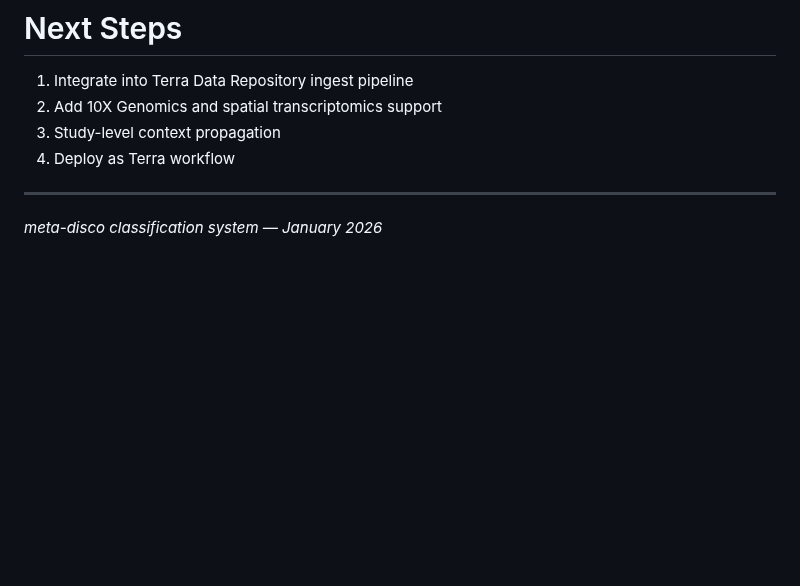
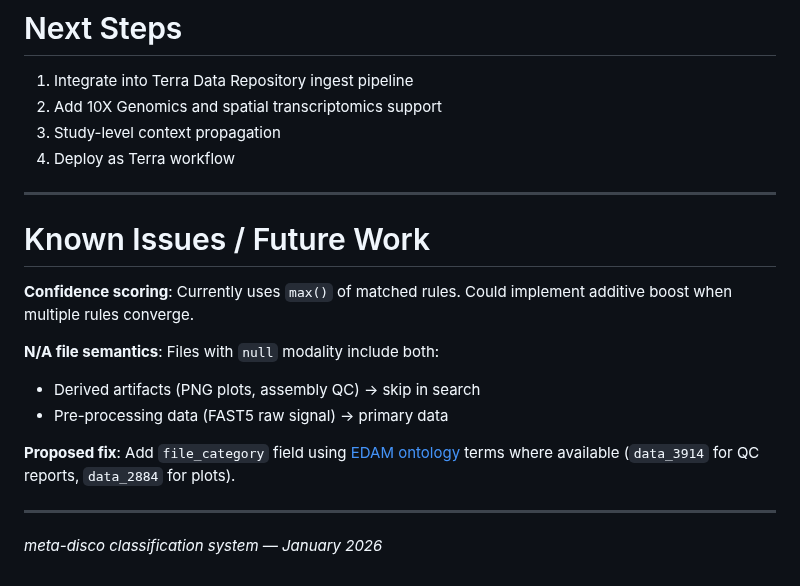
Before and after one commit to DataBiosphere/meta-disco, a Markdown page: docs/classification_slides.md, the part around the change. GitHub-like rendering; blank space fills up the shorter version.

```diff
--- a/docs/classification_slides.md
+++ b/docs/classification_slides.md
@@ -265,4 +265,16 @@ T2T (CHM13) dominates — reflects modern HPRC data
 
 ---
 
+# Known Issues / Future Work
+
+**Confidence scoring**: Currently uses `max()` of matched rules. Could implement additive boost when multiple rules converge.
+
+**N/A file semantics**: Files with `null` modality include both:
+- Derived artifacts (PNG plots, assembly QC) → skip in search
+- Pre-processing data (FAST5 raw signal) → primary data
+
+**Proposed fix**: Add `file_category` field using [EDAM ontology](https://edamontology.org) terms where available (`data_3914` for QC reports, `data_2884` for plots).
+
+---
+
 _meta-disco classification system — January 2026_
```
Also changed, not shown: docs/classification_report.md (+8 -0 lines).
